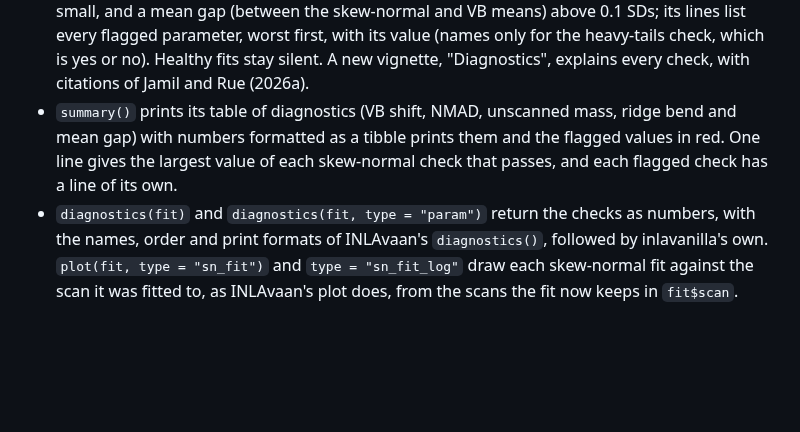
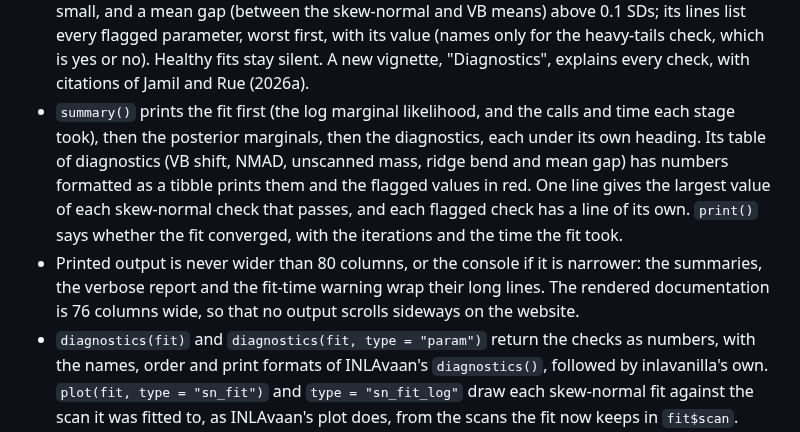
Before and after one commit to haziqj/inlavanilla, a Markdown page: NEWS.md, the part around the change. Rendered like a GitHub page; blank space fills up the shorter version.

Commit message:
Describe the 80-column layout, summary order and colour in the docs

```diff
--- a/NEWS.md
+++ b/NEWS.md
@@ -64,11 +64,18 @@
   (names only for the heavy-tails check, which is yes or no).
   Healthy fits stay silent. A new vignette, "Diagnostics", explains every
   check, with citations of Jamil and Rue (2026a).
-* `summary()` prints its table of diagnostics (VB shift, NMAD, unscanned
-  mass, ridge bend and mean gap) with numbers formatted as a tibble prints
-  them and the flagged values in red. One line gives the largest value of
-  each skew-normal check that passes, and each flagged check has a line of
-  its own.
+* `summary()` prints the fit first (the log marginal likelihood, and the
+  calls and time each stage took), then the posterior marginals, then the
+  diagnostics, each under its own heading. Its table of diagnostics (VB
+  shift, NMAD, unscanned mass, ridge bend and mean gap) has numbers
+  formatted as a tibble prints them and the flagged values in red. One line
+  gives the largest value of each skew-normal check that passes, and each
+  flagged check has a line of its own. `print()` says whether the fit
+  converged, with the iterations and the time the fit took.
+* Printed output is never wider than 80 columns, or the console if it is
+  narrower: the summaries, the verbose report and the fit-time warning wrap
+  their long lines. The rendered documentation is 76 columns wide, so that
+  no output scrolls sideways on the website.
 * `diagnostics(fit)` and `diagnostics(fit, type = "param")` return the
   checks as numbers, with the names, order and print formats of INLAvaan's
   `diagnostics()`, followed by inlavanilla's own. `plot(fit, type =
```
Also changed, not shown: lab/DESIGN.md (+1 -1 lines).
